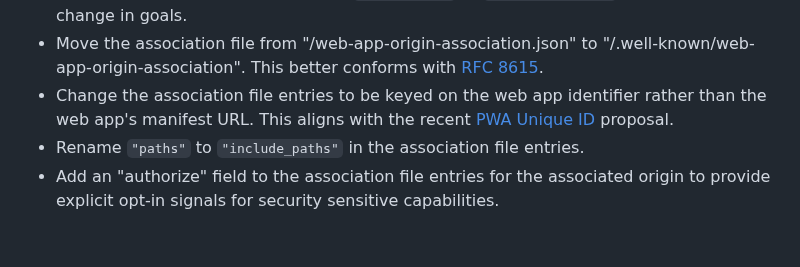
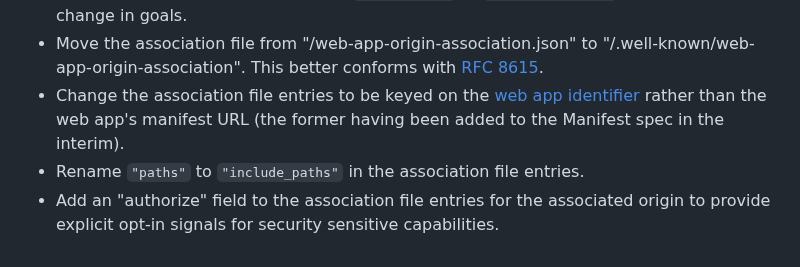
Before and after one commit to WICG/manifest-incubations, a Markdown page: scope_extensions-explainer.md, the part around one of its changes. Drawn GitHub-style.

Commit message:
Update now that identity is part of Manifest.

```diff
--- a/scope_extensions-explainer.md
+++ b/scope_extensions-explainer.md
@@ -148,9 +148,9 @@ The Scope Extensions proposal is intended to be a replacement for the
  - Move the association file from "<origin>/web-app-origin-association.json" to
    "<origin>/.well-known/web-app-origin-association". This better conforms
    with [RFC 8615](https://datatracker.ietf.org/doc/html/rfc8615).
- - Change the association file entries to be keyed on the web app identifier
-   rather than the web app's manifest URL. This aligns with the recent
-   [PWA Unique ID][unique-id] proposal.
+ - Change the association file entries to be keyed on the [web app
+   identifier](manifest-identity) rather than the web app's manifest URL (the
+   former having been added to the Manifest spec in the interim).
  - Rename `"paths"` to `"include_paths"` in the association file entries.
  - Add an "authorize" field to the association file entries for the associated
    origin to provide explicit opt-in signals for security sensitive
```
Also changed, not shown: other parts of scope_extensions-explainer.md (+2 -3 lines).
